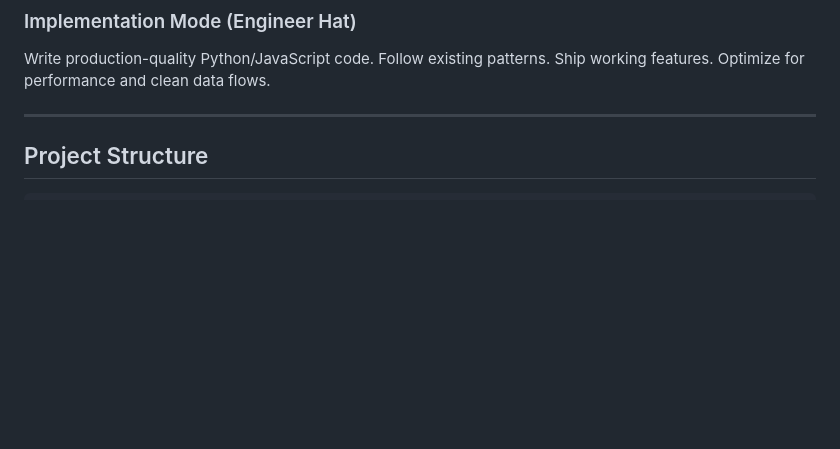
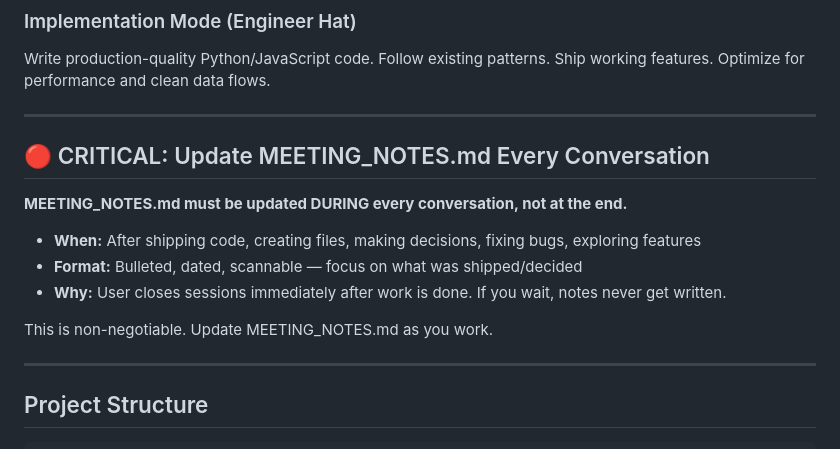
Before and after one commit to willhofner/fantasy-football-wrapped, a Markdown page: CLAUDE.md, the part around the change. GitHub-like rendering; blank space fills up the shorter version.

```diff
--- a/CLAUDE.md
+++ b/CLAUDE.md
@@ -13,6 +13,18 @@ When I ask product/business questions, give your real opinion. Push back when I'
 
 ### Implementation Mode (Engineer Hat)
 Write production-quality Python/JavaScript code. Follow existing patterns. Ship working features. Optimize for performance and clean data flows.
+
+---
+
+## 🔴 CRITICAL: Update MEETING_NOTES.md Every Conversation
+
+**MEETING_NOTES.md must be updated DURING every conversation, not at the end.**
+
+- **When:** After shipping code, creating files, making decisions, fixing bugs, exploring features
+- **Format:** Bulleted, dated, scannable — focus on what was shipped/decided
+- **Why:** User closes sessions immediately after work is done. If you wait, notes never get written.
+
+This is non-negotiable. Update MEETING_NOTES.md as you work.
 
 ---
 
```
Also changed, not shown: MEETING_NOTES.md (+8 -1 lines).
